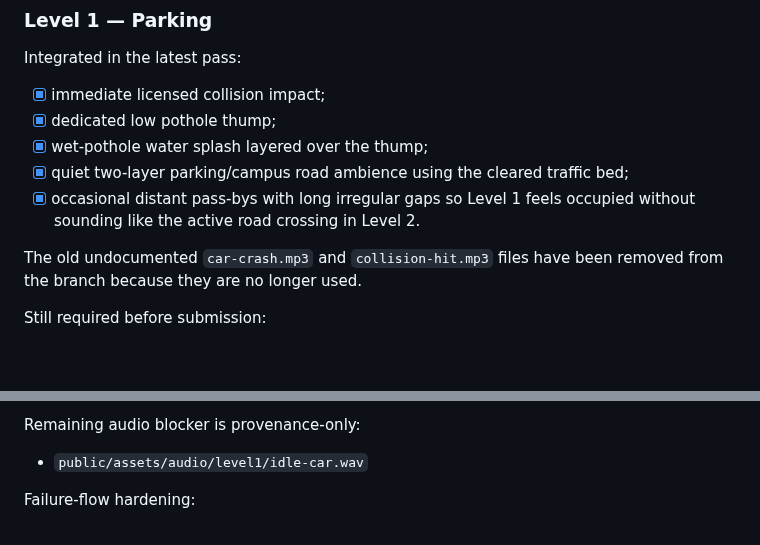
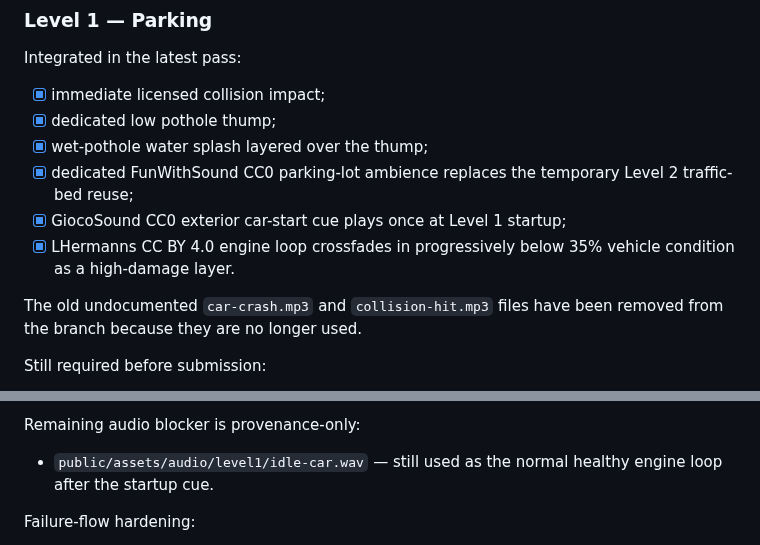
Before and after one commit to DeanFeldman/Wits-commute-simulator, a Markdown page: docs/AUDIO_ASSET_REQUIREMENTS.md, 2 parts joined by grey strips. Drawn GitHub-style; blank space fills up the shorter version.

Commit message:
update level 1 audio requirements for new recordings

```diff
--- a/docs/AUDIO_ASSET_REQUIREMENTS.md
+++ b/docs/AUDIO_ASSET_REQUIREMENTS.md
@@ -86,9 +86,11 @@ Integrated in the latest pass:
 - [x] immediate licensed collision impact;
 - [x] dedicated low pothole thump;
 - [x] wet-pothole water splash layered over the thump;
-- [x] quiet two-layer parking/campus road ambience using the cleared traffic bed;
-- [x] occasional distant pass-bys with long irregular gaps so Level 1 feels occupied
-  without sounding like the active road crossing in Level 2.
+- [x] dedicated FunWithSound CC0 parking-lot ambience replaces the temporary
+  Level 2 traffic-bed reuse;
+- [x] GiocoSound CC0 exterior car-start cue plays once at Level 1 startup;
+- [x] LHermanns CC BY 4.0 engine loop crossfades in progressively below 35%
+  vehicle condition as a high-damage layer.
 
 The old undocumented `car-crash.mp3` and `collision-hit.mp3` files have been
 removed from the branch because they are no longer used.
@@ -149,7 +151,8 @@ Implemented after the full audit:
 
 Remaining audio blocker is provenance-only:
 
-- `public/assets/audio/level1/idle-car.wav`
+- `public/assets/audio/level1/idle-car.wav` — still used as the normal healthy
+  engine loop after the startup cue.
 
 Failure-flow hardening:
 - decoded Web Audio one-shots now dispose safely even if they are still playing;
```
